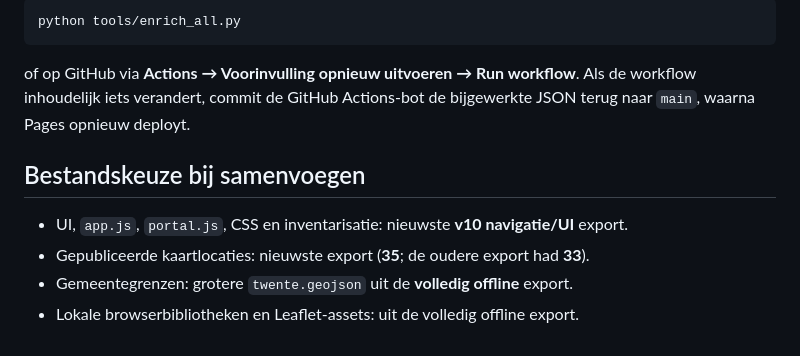
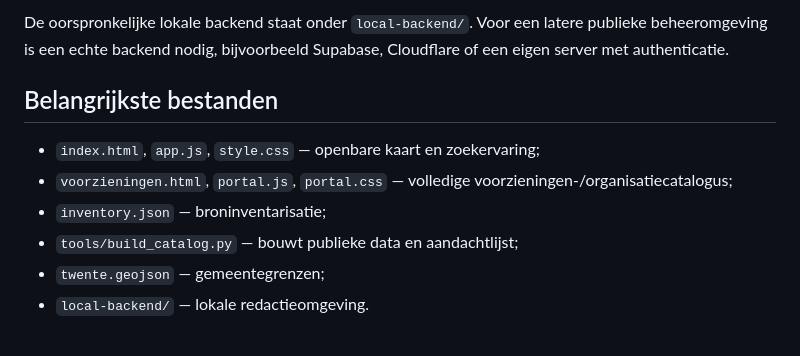
Before and after one commit to mlemson/sociale-kaart-twente, a Markdown page: README.md, the part around one of its changes. GitHub-like rendering.

````diff
--- a/README.md
+++ b/README.md
@@ -43,13 +68,11 @@ De openbare kaart leest kaartlocaties uit `data/facilities.json` en de inventari
 
-```bash
-python tools/enrich_all.py
-```
+De oorspronkelijke lokale backend staat onder `local-backend/`. Voor een latere publieke beheeromgeving is een echte backend nodig, bijvoorbeeld Supabase, Cloudflare of een eigen server met authenticatie.
 
-of op GitHub via **Actions → Voorinvulling opnieuw uitvoeren → Run workflow**. Als de workflow inhoudelijk iets verandert, commit de GitHub Actions-bot de bijgewerkte JSON terug naar `main`, waarna Pages opnieuw deployt.
+## Belangrijkste bestanden
 
-## Bestandskeuze bij samenvoegen
-
-- UI, `app.js`, `portal.js`, CSS en inventarisatie: nieuwste **v10 navigatie/UI** export.
-- Gepubliceerde kaartlocaties: nieuwste export (**35**; de oudere export had **33**).
-- Gemeentegrenzen: grotere `twente.geojson` uit de **volledig offline** export.
-- Lokale browserbibliotheken en Leaflet-assets: uit de volledig offline export.
+- `index.html`, `app.js`, `style.css` — openbare kaart en zoekervaring;
+- `voorzieningen.html`, `portal.js`, `portal.css` — volledige voorzieningen-/organisatiecatalogus;
+- `inventory.json` — broninventarisatie;
+- `tools/build_catalog.py` — bouwt publieke data en aandachtlijst;
+- `twente.geojson` — gemeentegrenzen;
+- `local-backend/` — lokale redactieomgeving.
````
Also changed, not shown: other parts of README.md (+49 -24 lines).
